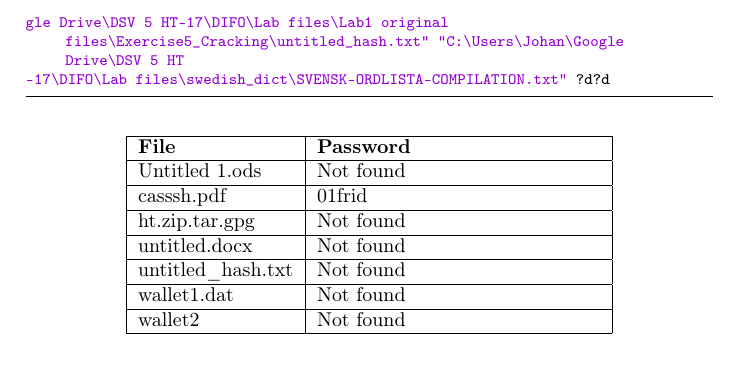
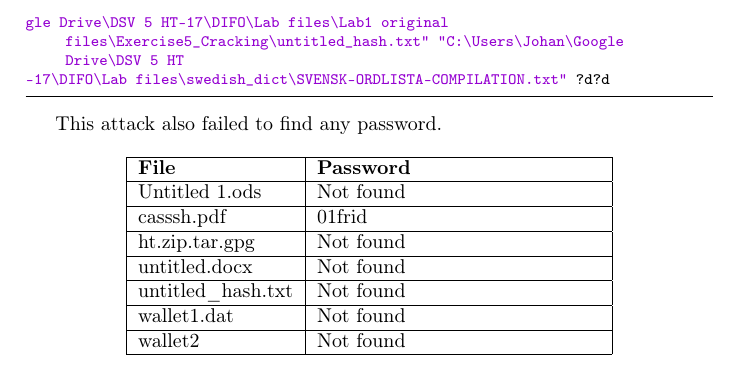
Before and after one commit to Fluchey/DIFO, a LaTeX document (labs/lab1/custom.tex): part of page 17 of 21, cut so that both start at the same text. Compiled offline with pdfLaTeX.

Commit message:
uppdateringar

```diff
--- a/labs/lab1/custom.tex
+++ b/labs/lab1/custom.tex
@@ -638,7 +638,7 @@ gle Drive\DSV 5 HT-17\DIFO\Lab files\Lab1 original files\Exercise5_Cracking\unti
 -17\DIFO\Lab files\swedish_dict\SVENSK-ORDLISTA-COMPILATION.txt" ?d?d
 \end{lstlisting}
 
-
+This attack also failed to find any password.
 
 \begin{center}
         \begin{tabular}{|l|p{5cm}|}
```
Also changed, not shown: 1 other file.
